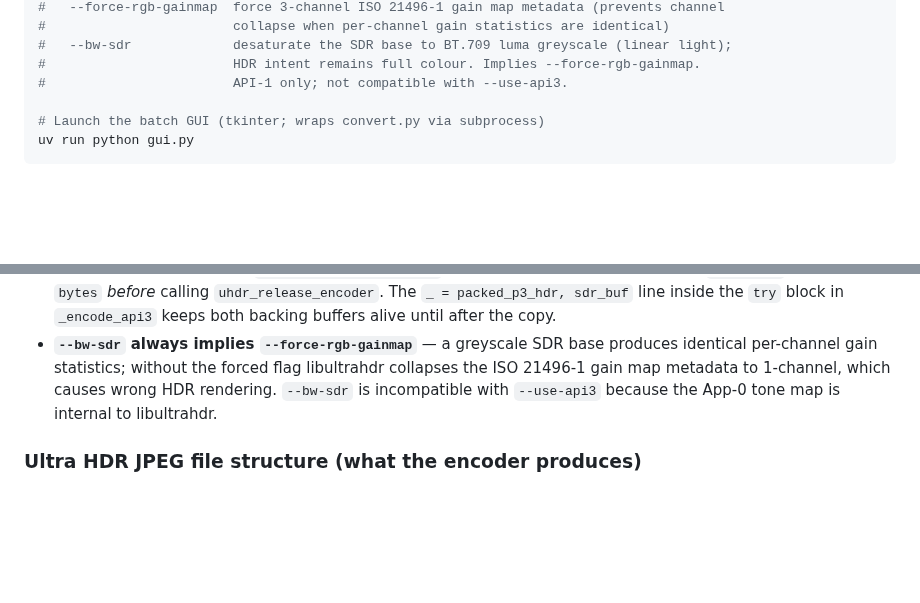
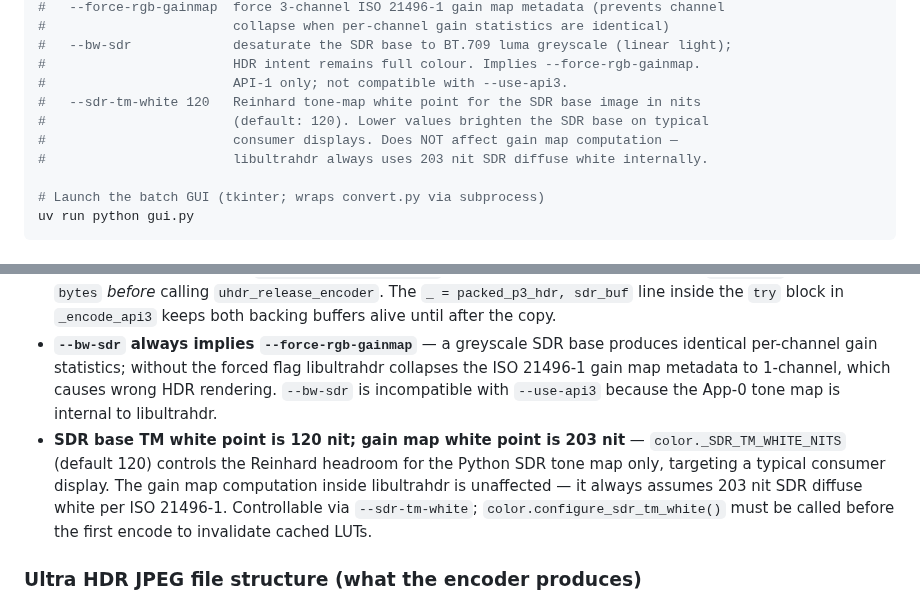
Before and after one commit to OwenYou/hdr-tiff-to-uhdr-jpg, a Markdown page: CLAUDE.md, 2 parts joined by grey strips. GitHub-like rendering; blank space fills up the shorter version.

```diff
--- a/CLAUDE.md
+++ b/CLAUDE.md
@@ -39,6 +39,10 @@ uv run python convert.py <input.tif> <output.jpg> [--force] [--verbose]
 #   --bw-sdr             desaturate the SDR base to BT.709 luma greyscale (linear light);
 #                        HDR intent remains full colour. Implies --force-rgb-gainmap.
 #                        API-1 only; not compatible with --use-api3.
+#   --sdr-tm-white 120   Reinhard tone-map white point for the SDR base image in nits
+#                        (default: 120). Lower values brighten the SDR base on typical
+#                        consumer displays. Does NOT affect gain map computation —
+#                        libultrahdr always uses 203 nit SDR diffuse white internally.
 
 # Launch the batch GUI (tkinter; wraps convert.py via subprocess)
 uv run python gui.py
@@ -164,6 +168,7 @@ primary and gain-map JPEGs in the UHDR container. JPEG scan data byte-stuffs `0x
 - **The App-0 primary JPEG is used as-is in API-3** — when the compressed SDR input codec and output codec are both JPEG, libultrahdr uses the JPEG directly as the primary image without re-encoding, avoiding double-encode quality loss.
 - **The output buffer from `uhdr_get_encoded_stream` is owned by the encoder** — we `string_at` it to Python `bytes` *before* calling `uhdr_release_encoder`. The `_ = packed_p3_hdr, sdr_buf` line inside the `try` block in `_encode_api3` keeps both backing buffers alive until after the copy.
 - **`--bw-sdr` always implies `--force-rgb-gainmap`** — a greyscale SDR base produces identical per-channel gain statistics; without the forced flag libultrahdr collapses the ISO 21496-1 gain map metadata to 1-channel, which causes wrong HDR rendering. `--bw-sdr` is incompatible with `--use-api3` because the App-0 tone map is internal to libultrahdr.
+- **SDR base TM white point is 120 nit; gain map white point is 203 nit** — `color._SDR_TM_WHITE_NITS` (default 120) controls the Reinhard headroom for the Python SDR tone map only, targeting a typical consumer display. The gain map computation inside libultrahdr is unaffected — it always assumes 203 nit SDR diffuse white per ISO 21496-1. Controllable via `--sdr-tm-white`; `color.configure_sdr_tm_white()` must be called before the first encode to invalidate cached LUTs.
 
 ### Ultra HDR JPEG file structure (what the encoder produces)
 
```
Also changed, not shown: README.md (+7 -0 lines), docs/GUI.png, 3 other files.
